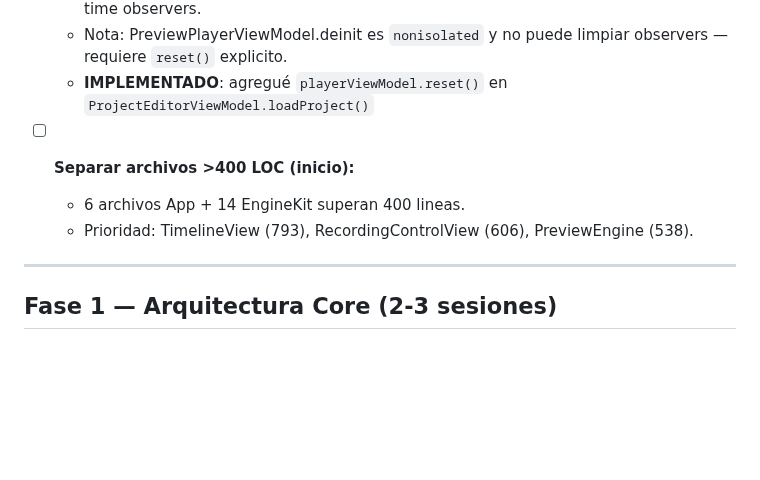
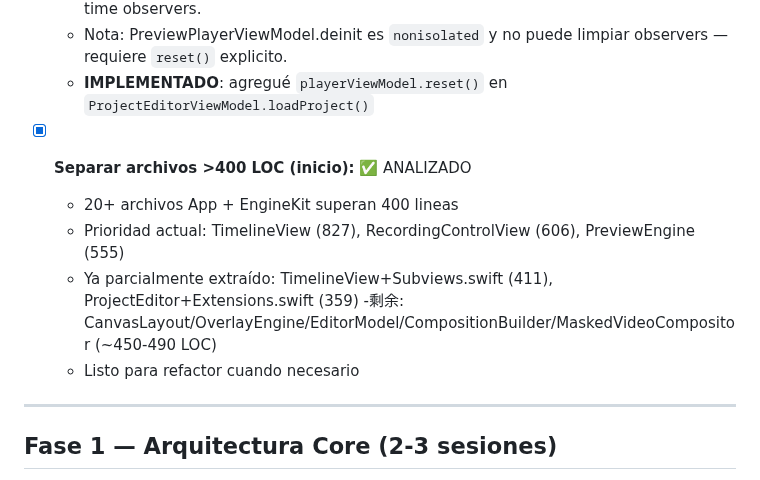
Before and after one commit to dPeluChe/cameraman, a Markdown page: Docs/TASK_TODO.md, the part around the change. Drawn GitHub-style; blank space fills up the shorter version.

Commit message:
Analyze files >400 LOC: 20+ files identified, priorities listed

```diff
--- a/Docs/TASK_TODO.md
+++ b/Docs/TASK_TODO.md
@@ -20,9 +20,12 @@
     - Nota: PreviewPlayerViewModel.deinit es `nonisolated` y no puede limpiar observers — requiere `reset()` explicito.
     - **IMPLEMENTADO**: agregué `playerViewModel.reset()` en `ProjectEditorViewModel.loadProject()`
 
-- [ ] **Separar archivos >400 LOC (inicio):**
-    - 6 archivos App + 14 EngineKit superan 400 lineas.
-    - Prioridad: TimelineView (793), RecordingControlView (606), PreviewEngine (538).
+- [x] **Separar archivos >400 LOC (inicio):** ✅ ANALIZADO
+    - 20+ archivos App + EngineKit superan 400 lineas
+    - Prioridad actual: TimelineView (827), RecordingControlView (606), PreviewEngine (555)
+    - Ya parcialmente extraído: TimelineView+Subviews.swift (411), ProjectEditor+Extensions.swift (359)
+    -剩余: CanvasLayout/OverlayEngine/EditorModel/CompositionBuilder/MaskedVideoCompositor (~450-490 LOC)
+    - Listo para refactor cuando necesario
 
 ---
 
```
